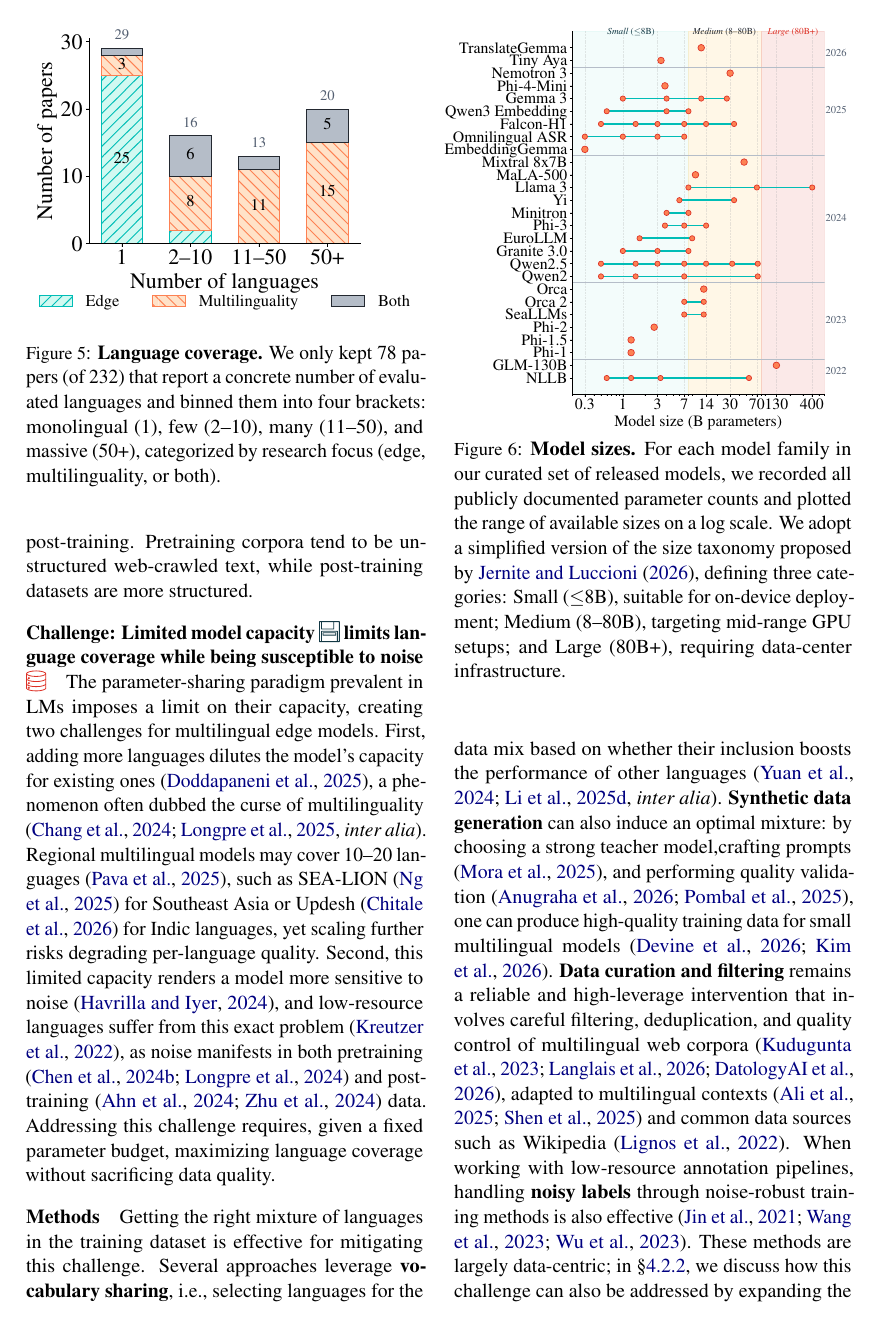
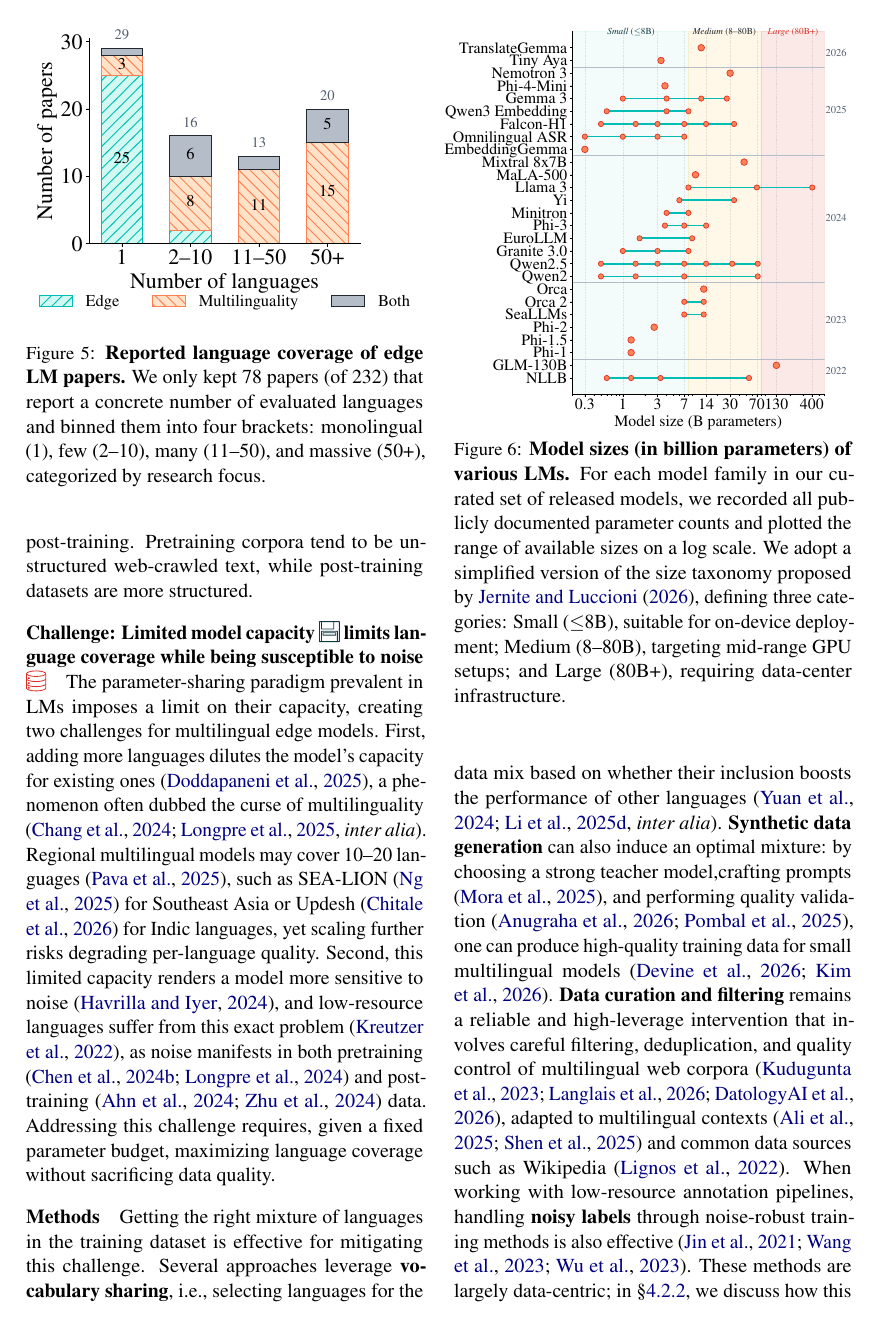
Before and after one commit to ljvmiranda921/multilinguality-at-the-edge, a LaTeX paper (tacl2021v1-template.tex): page 6 of 27. Compiled offline with pdfLaTeX.

Commit message:
[wip] Update

```diff
--- a/tacl2021v1-template.tex
+++ b/tacl2021v1-template.tex
@@ -371,14 +371,13 @@
   \centering
   \includegraphics[width=\linewidth]{figures/language_coverage.pdf}
   \caption{
-    \textbf{Language coverage.}
+    \textbf{Reported language coverage of edge LM papers.}
     We only kept 78 papers (of \numpapers{}) that report a concrete number of evaluated languages and binned them into four brackets:
     monolingual (1),
     few (2--10),
     many (11--50), and
     massive (50+),
-    categorized by research focus
-    (edge, multilinguality, or both).
+    categorized by research focus.
   }
   \label{fig:language_coverage}
 \end{figure}
@@ -394,7 +393,7 @@
   \centering
   \includegraphics[width=\linewidth, trim={2em 2em 0 0}]{figures/model_sizes.pdf}
   \caption{
-    \textbf{Model sizes.}
+    \textbf{Model sizes (in billion parameters) of various LMs.}
     For each model family in our curated set of released models, we recorded all publicly documented parameter counts and plotted the range of available sizes on a log scale.
     We adopt a simplified version of the size taxonomy proposed by \citet{jernite2026aiflopsdifferentfolks}, defining three categories:
     Small ($\leq$8B), suitable for on-device deployment;
```
